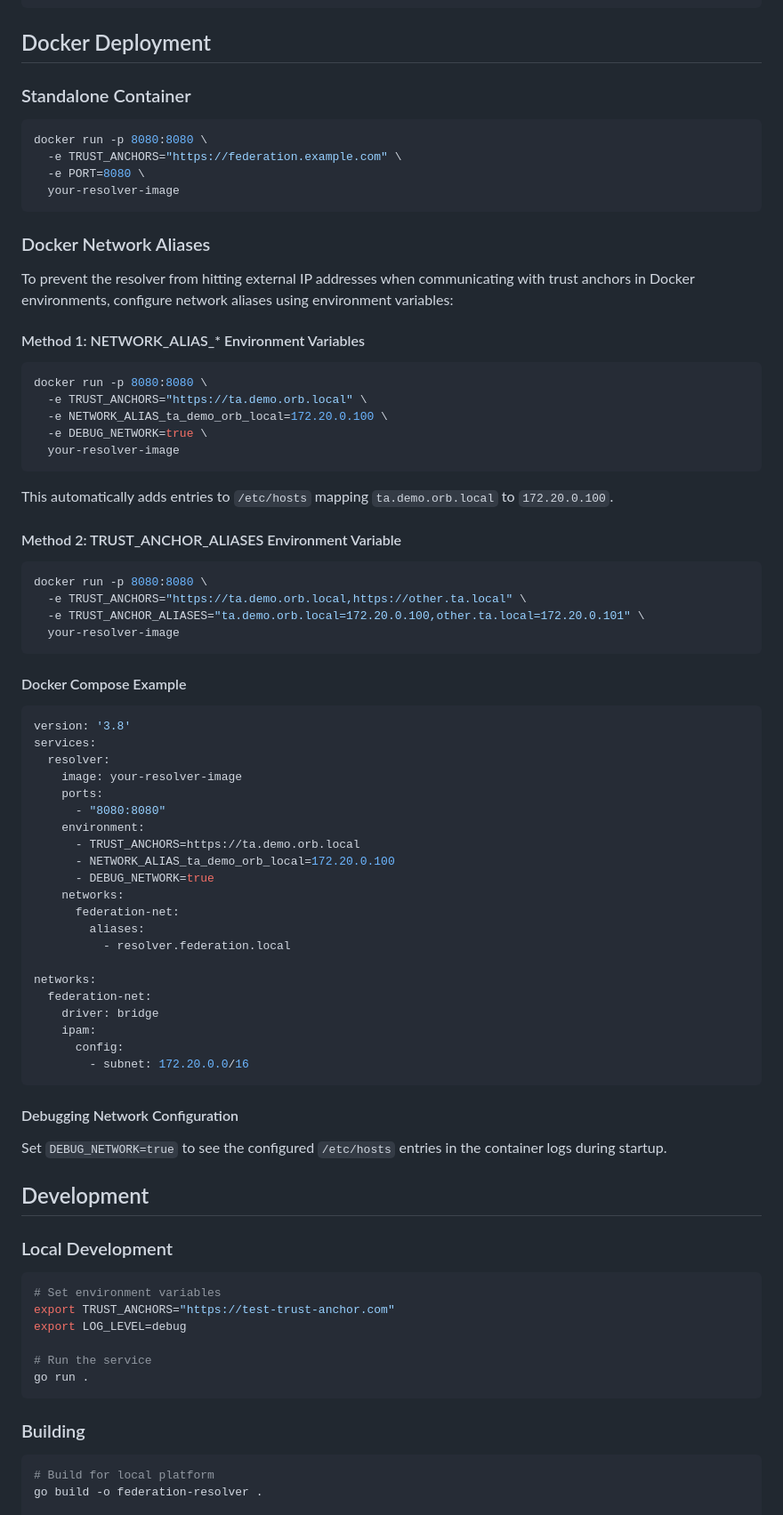
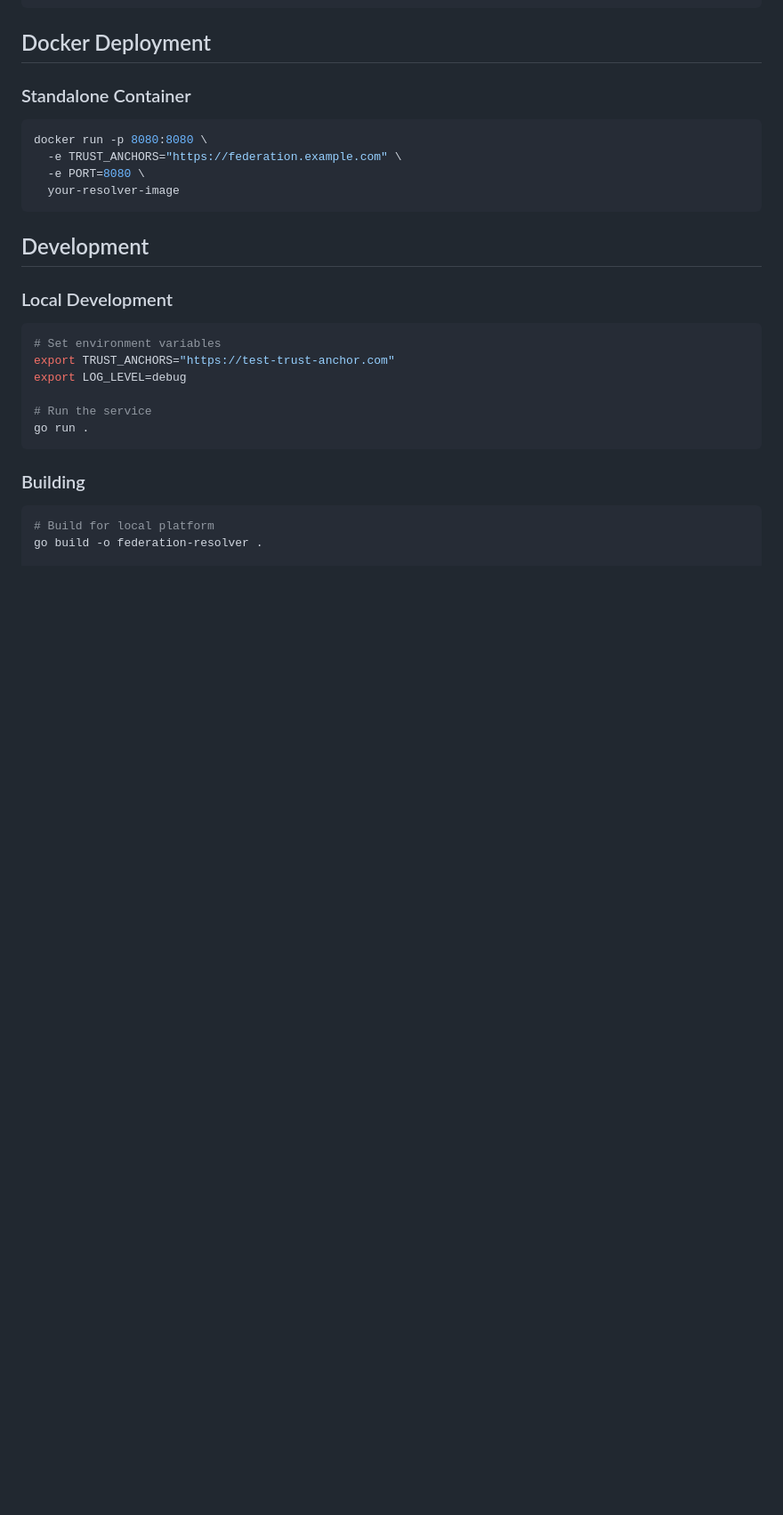
Before and after one commit to SURF-OpenID-Federation/OpenID-Federation-Resolver, a Markdown page: README.md, the part around the change printed below. Shown: that part at 89% size. GitHub-like rendering; blank space fills up the shorter version.

Commit message:
adjust README

````diff
--- a/README.md
+++ b/README.md
@@ -370,61 +394,6 @@ docker run -p 8080:8080 \
   -e PORT=8080 \
   your-resolver-image
 ```
-
-### Docker Network Aliases
-
-To prevent the resolver from hitting external IP addresses when communicating with trust anchors in Docker environments, configure network aliases using environment variables:
-
-#### Method 1: NETWORK_ALIAS_* Environment Variables
-
-```bash
-docker run -p 8080:8080 \
-  -e TRUST_ANCHORS="https://ta.demo.orb.local" \
-  -e NETWORK_ALIAS_ta_demo_orb_local=172.20.0.100 \
-  -e DEBUG_NETWORK=true \
-  your-resolver-image
-```
-
-This automatically adds entries to `/etc/hosts` mapping `ta.demo.orb.local` to `172.20.0.100`.
-
-#### Method 2: TRUST_ANCHOR_ALIASES Environment Variable
-
-```bash
-docker run -p 8080:8080 \
-  -e TRUST_ANCHORS="https://ta.demo.orb.local,https://other.ta.local" \
-  -e TRUST_ANCHOR_ALIASES="ta.demo.orb.local=172.20.0.100,other.ta.local=172.20.0.101" \
-  your-resolver-image
-```
-
-#### Docker Compose Example
-
-```yaml
-version: '3.8'
-services:
-  resolver:
-    image: your-resolver-image
-    ports:
-      - "8080:8080"
-    environment:
-      - TRUST_ANCHORS=https://ta.demo.orb.local
-      - NETWORK_ALIAS_ta_demo_orb_local=172.20.0.100
-      - DEBUG_NETWORK=true
-    networks:
-      federation-net:
-        aliases:
-          - resolver.federation.local
-
-networks:
-  federation-net:
-    driver: bridge
-    ipam:
-      config:
-        - subnet: 172.20.0.0/16
-```
-
-#### Debugging Network Configuration
-
-Set `DEBUG_NETWORK=true` to see the configured `/etc/hosts` entries in the container logs during startup.
 
 ## Development
 
````
Also changed, not shown: other parts of README.md (+45 -17 lines).
